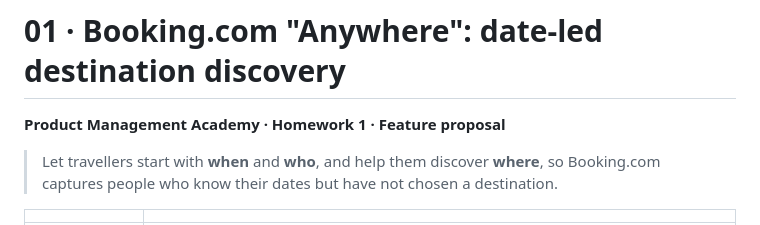
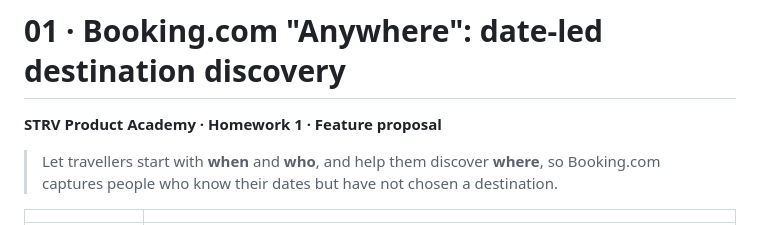
Before and after one commit to yufokina/product-manager-porfolio, a Markdown page: 01-feature-proposal-booking-anywhere/README.md, the part around the change. GitHub-like rendering.

```diff
--- a/01-feature-proposal-booking-anywhere/README.md
+++ b/01-feature-proposal-booking-anywhere/README.md
@@ -1,6 +1,6 @@
 # 01 · Booking.com "Anywhere": date-led destination discovery
 
-**Product Management Academy · Homework 1 · Feature proposal**
+**STRV Product Academy · Homework 1 · Feature proposal**
 
 > Let travellers start with **when** and **who**, and help them discover **where**, so Booking.com captures people who know their dates but have not chosen a destination.
 
```
